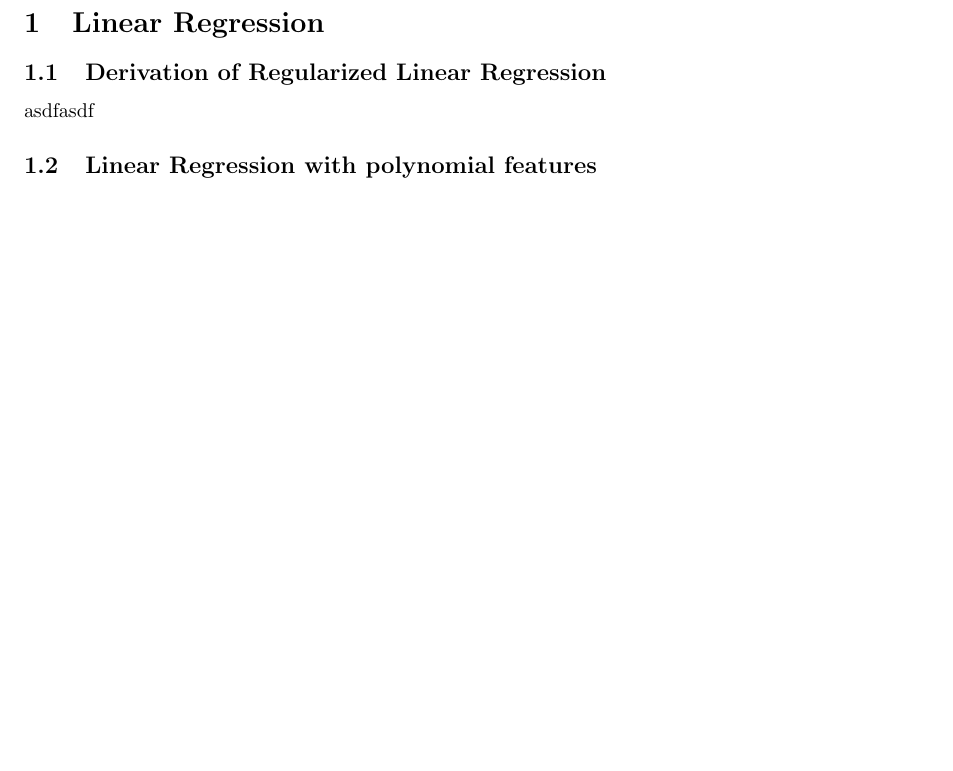
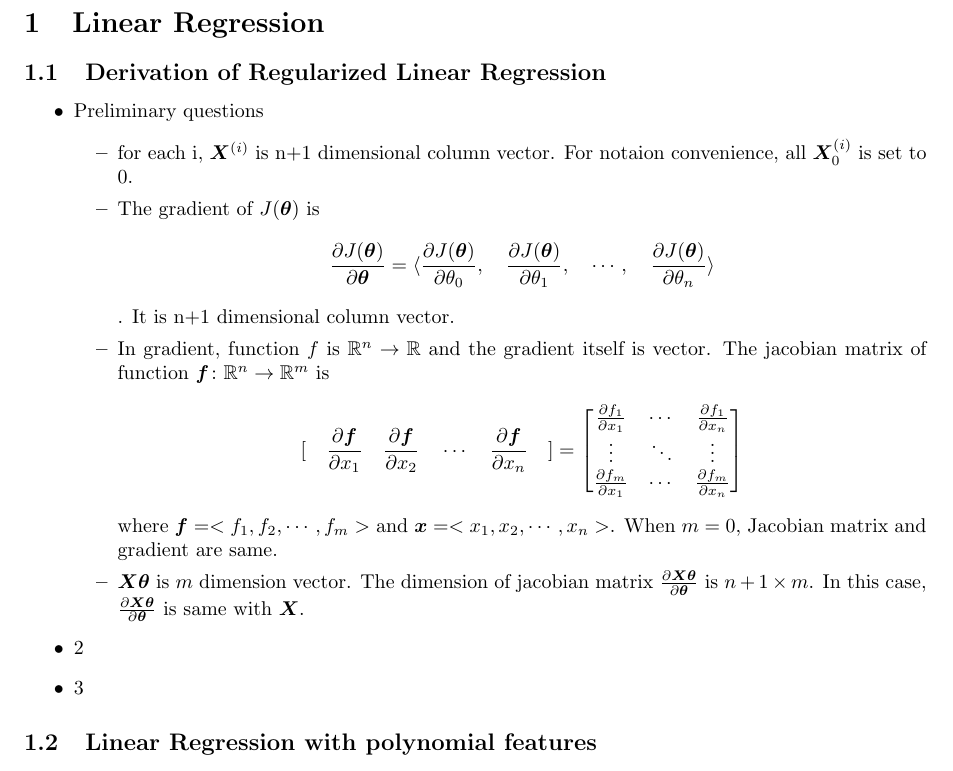
Before and after one commit to alex4864/CI-Assignment-1, a LaTeX document (paper/paper.tex): part of page 2 of 10 before the commit and part of page 2 of 11 after it, cut so that both start at the same text, the shorter picture padded with empty space. Compiled offline with pdfLaTeX.

Commit message:
answer for preliminary questions in 1.1

```diff
--- a/paper/paper.tex
+++ b/paper/paper.tex
@@ -1,5 +1,5 @@
 \documentclass[a4paper]{article}
-\usepackage{amsmath, bm}
+\usepackage{amsmath, amssymb, bm}
 \usepackage[margin=1in]{geometry}
 \usepackage{graphicx}
 \begin{document}
@@ -21,7 +21,43 @@
 
 \section{Linear Regression}
 \subsection{Derivation of Regularized Linear Regression}
-asdfasdf
+\begin{itemize}
+  \item Preliminary questions
+    \begin{itemize}
+      \item for each i, \(\bm{X}^{(i)}\) is n+1 dimensional column vector. For
+        notaion convenience, all \(\bm{X}_0^{(i)}\) is set to \(0\).
+      \item The gradient of \(J(\bm{\theta})\) is \[
+          \frac{\partial J(\bm{\theta})}{\partial \bm{\theta}} = \langle
+          \frac{\partial J(\bm{\theta})}{\partial \theta_0}, \quad
+          \frac{\partial J(\bm{\theta})}{\partial \theta_1}, \quad
+          \cdots, \quad
+          \frac{\partial J(\bm{\theta})}{\partial \theta_n}
+          \rangle
+        \]. It is n+1 dimensional column vector.
+      \item In gradient, function \(f\) is
+        \(\mathbb{R}^n\rightarrow\mathbb{R} \) and the gradient itself is vector.
+        The jacobian matrix of function
+        \(\bm{f}\colon\mathbb{R}^n\rightarrow\mathbb{R}^m\) is
+        \[[
+          \quad \frac{\partial \bm{f}}{\partial x_1} \quad
+          \frac{\partial \bm{f}}{\partial x_2} \quad
+          \cdots \quad \frac{\partial \bm{f}}{\partial x_n} \quad
+          ] =
+          \begin{bmatrix}
+            \frac{\partial f_1}{\partial x_1} & \cdots & \frac{\partial f_1}{\partial x_n} \\
+            \vdots & \ddots & \vdots \\
+            \frac{\partial f_m}{\partial x_1} & \cdots & \frac{\partial f_m}{\partial x_n}
+          \end{bmatrix}
+          \]
+          where \(\bm{f} = <f_1, f_2, \cdots, f_m>\) and \(\bm{x} = <x_1, x_2, \cdots, x_n>\).
+          When \(m=0\), Jacobian matrix and gradient are same.
+        \item \(\bm{X\theta}\) is \(m\) dimension vector. The dimension of jacobian
+          matrix \(\frac{\partial \bm{X\theta}}{\partial \bm{\theta}}\) is \(n+1 \times m\).
+          In this case, \(\frac{\partial \bm{X\theta}}{\partial \bm{\theta}}\) is same with \(\bm{X}\).
+    \end{itemize}
+  \item 2
+  \item 3
+\end{itemize}
 
 \subsection{Linear Regression with polynomial features}
 
```
